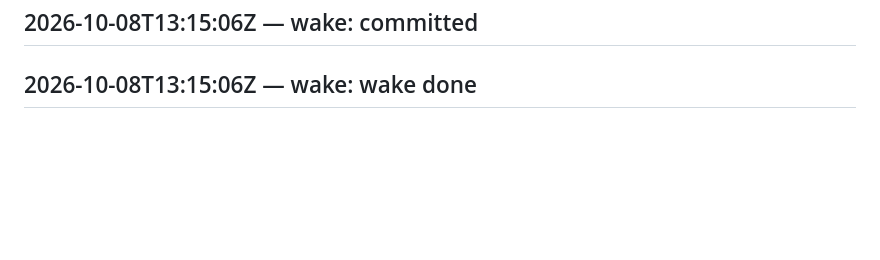
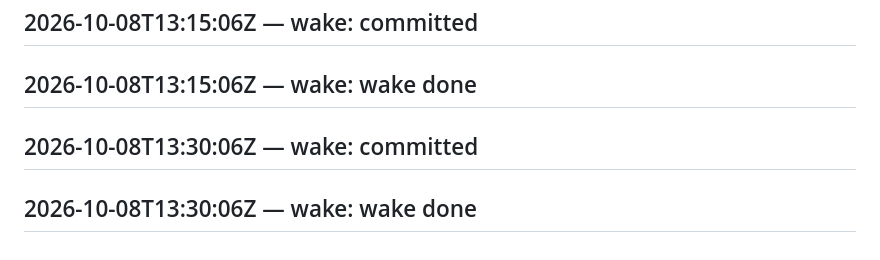
Before and after one commit to SuperInstance/self-assembly, a Markdown page: LEDGER.md, the part around the change. Rendered like a GitHub page; blank space fills up the shorter version.

Commit message:
wake 2026-10-08T13:45:06Z

```diff
--- a/LEDGER.md
+++ b/LEDGER.md
@@ -554,3 +554,5 @@ judge transport failed
 ## 2026-10-08T13:00:06Z — wake: wake done
 ## 2026-10-08T13:15:06Z — wake: committed
 ## 2026-10-08T13:15:06Z — wake: wake done
+## 2026-10-08T13:30:06Z — wake: committed
+## 2026-10-08T13:30:06Z — wake: wake done
```
